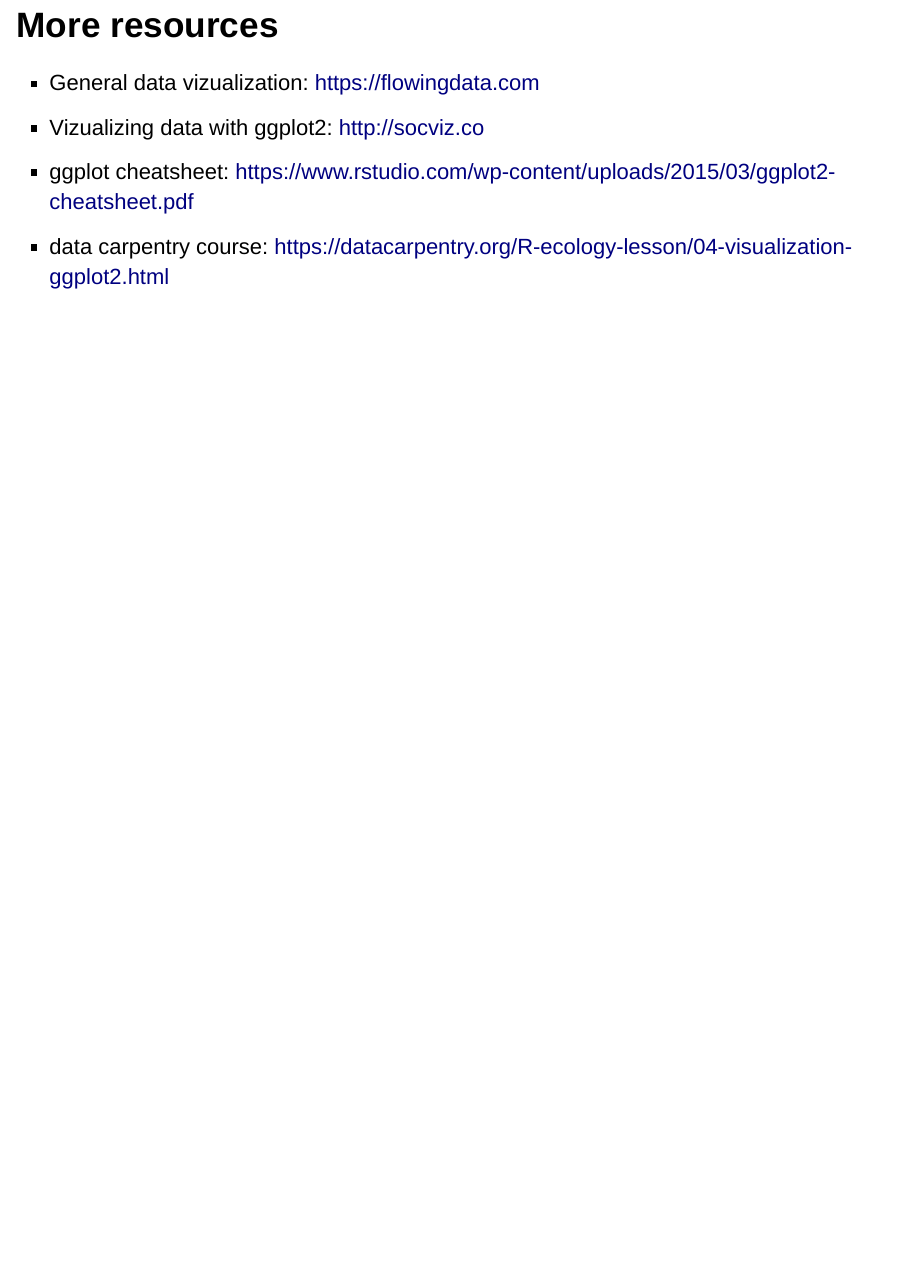
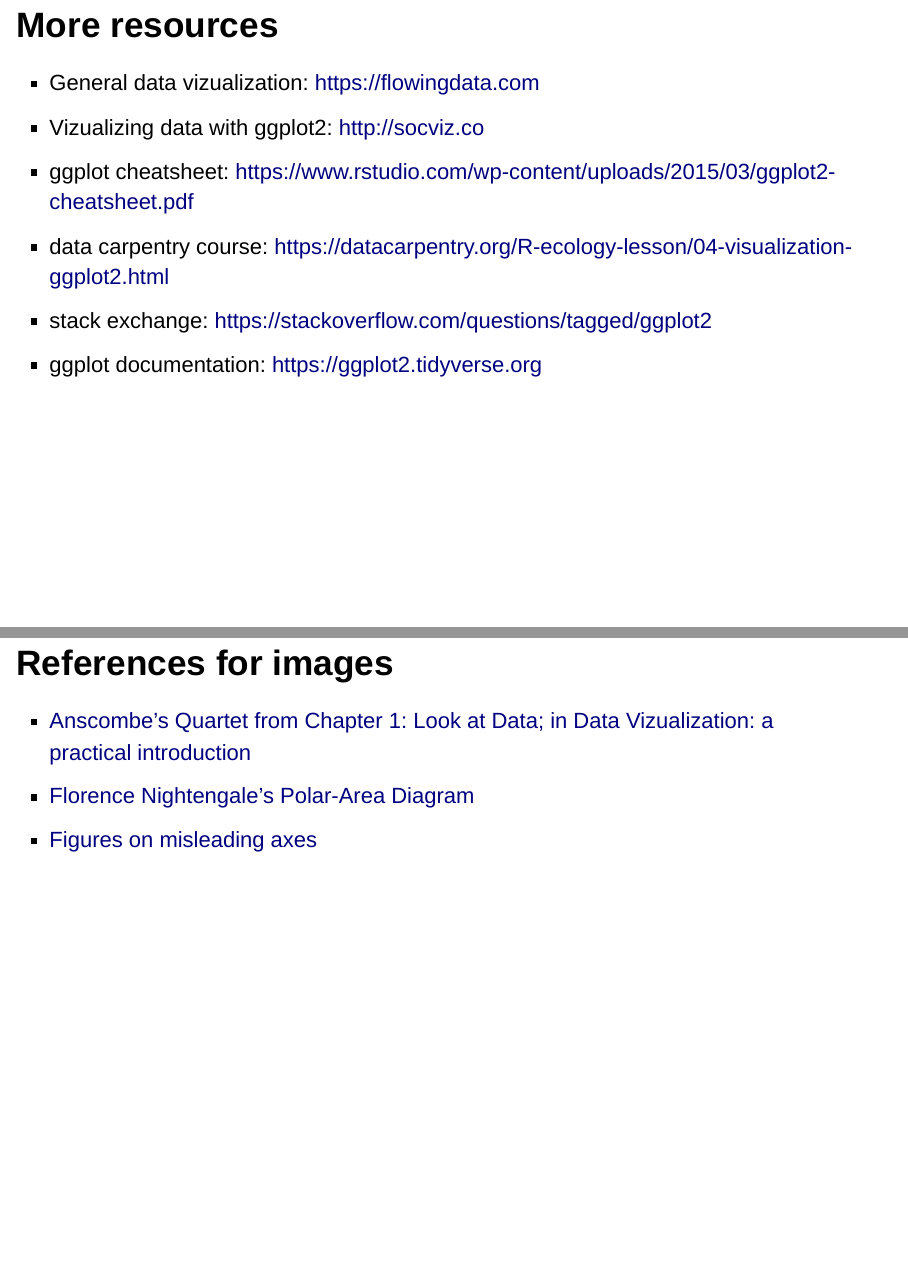
Before and after one commit to mrajeev08/ggplot-intro, an R Markdown document (ggplotIntro.Rmd): page 49 of 49 before the commit and pages 49 and 50 of 50 after it, the two joined at a grey line. Rendered offline with R 4.5, knitr and Pandoc, with nearby package versions; drawn as Slidy slides in place of the format the file asks for.

Commit message:
adding links to images included in pres

```diff
--- a/ggplotIntro.Rmd
+++ b/ggplotIntro.Rmd
@@ -320,3 +320,10 @@
 - Vizualizing data with ggplot2: http://socviz.co
 - ggplot cheatsheet: https://www.rstudio.com/wp-content/uploads/2015/03/ggplot2-cheatsheet.pdf
 - data carpentry course: https://datacarpentry.org/R-ecology-lesson/04-visualization-ggplot2.html
+- stack exchange: https://stackoverflow.com/questions/tagged/ggplot2
+- ggplot documentation: https://ggplot2.tidyverse.org
+
+## References for images
+- [Anscombe's Quartet from Chapter 1: Look at Data; in Data Vizualization: a practical introduction](https://socviz.co/lookatdata.html)
+- [Florence Nightengale's Polar-Area Diagram](https://www.agnesscott.edu/lriddle/women/nightpiechart.htm)
+- [Figures on misleading axes](https://callingbullshit.org/tools/tools_misleading_axes.html)
```
Also changed, not shown: readme.md.
